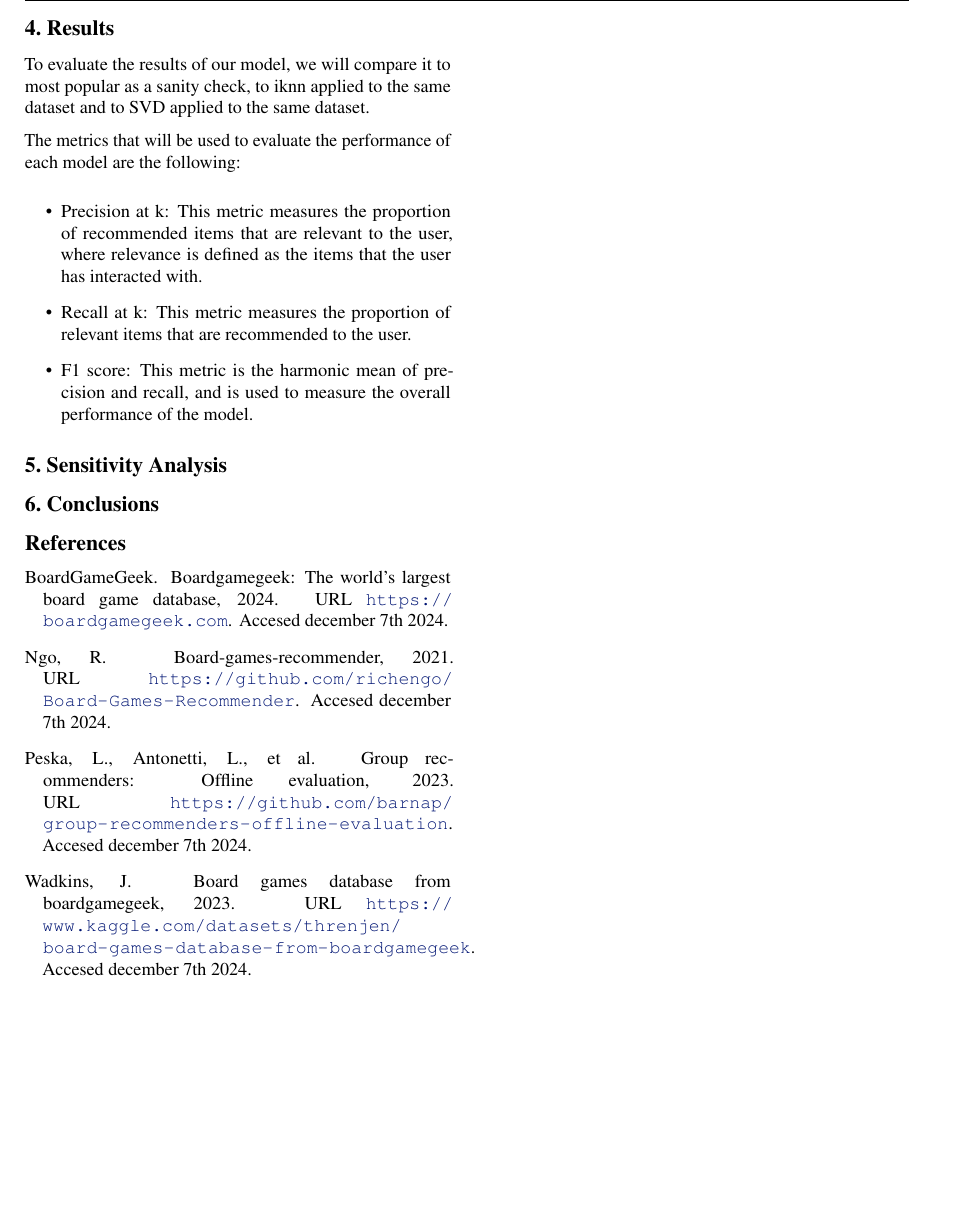
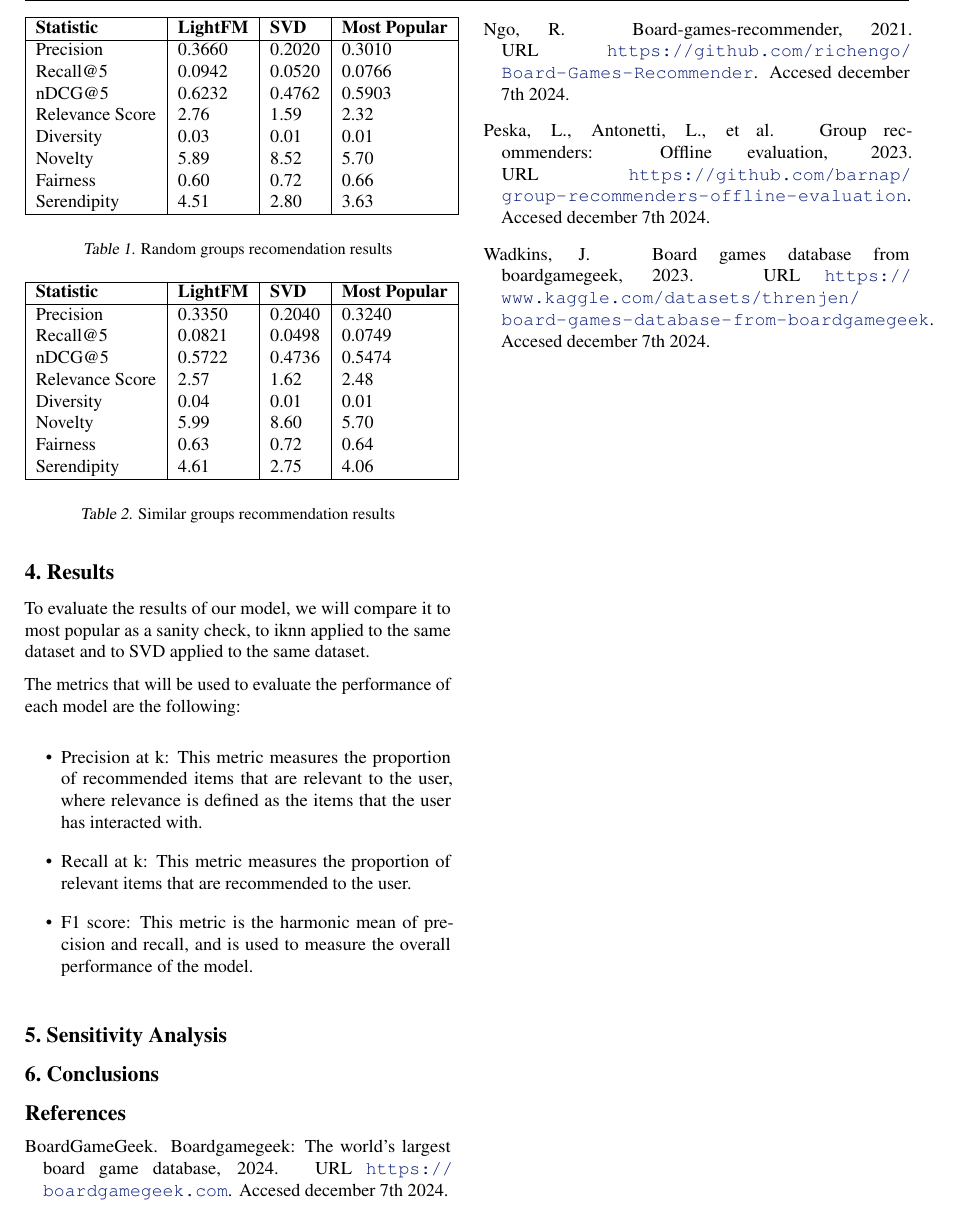
Before and after one commit to NicoJGutierrez/RecSysProyectoFinal, a LaTeX paper (paper v2/paper v2.tex): part of page 4 of 4, cut at the place of the change, the shorter picture padded with empty space. Compiled offline with pdfLaTeX.

Commit message:
feat: agregadas tablas de resultados

```diff
--- a/paper v2/paper v2.tex
+++ b/paper v2/paper v2.tex
@@ -224,6 +224,43 @@ The metrics that will be used to evaluate the performance of each model are the
     \item F1 score: This metric is the harmonic mean of precision and recall, and is used to measure the overall performance of the model.
 \end{itemize}
 
+\begin{table}[]
+    \centering
+    \begin{tabular}{|l|l|l|l|}
+        \hline
+        \textbf{Statistic} & \textbf{LightFM} & \textbf{SVD} & \textbf{Most Popular} \\ \hline
+        Precision          & 0.3660           & 0.2020       & 0.3010                \\
+        Recall@5           & 0.0942           & 0.0520       & 0.0766                \\
+        nDCG@5             & 0.6232           & 0.4762       & 0.5903                \\
+        Relevance Score    & 2.76             & 1.59         & 2.32                  \\
+        Diversity          & 0.03             & 0.01         & 0.01                  \\
+        Novelty            & 5.89             & 8.52         & 5.70                  \\
+        Fairness           & 0.60             & 0.72         & 0.66                  \\
+        Serendipity        & 4.51             & 2.80         & 3.63                  \\ \hline
+    \end{tabular}
+    \caption{Random groups recomendation results}
+    \label{tab:resultados-modelos}
+\end{table}
+
+\begin{table}[]
+    \centering
+    \begin{tabular}{|l|l|l|l|}
+        \hline
+        \textbf{Statistic} & \textbf{LightFM} & \textbf{SVD} & \textbf{Most Popular} \\ \hline
+        Precision          & 0.3350           & 0.2040       & 0.3240                \\
+        Recall@5           & 0.0821           & 0.0498       & 0.0749                \\
+        nDCG@5             & 0.5722           & 0.4736       & 0.5474                \\
+        Relevance Score    & 2.57             & 1.62         & 2.48                  \\
+        Diversity          & 0.04             & 0.01         & 0.01                  \\
+        Novelty            & 5.99             & 8.60         & 5.70                  \\
+        Fairness           & 0.63             & 0.72         & 0.64                  \\
+        Serendipity        & 4.61             & 2.75         & 4.06                  \\ \hline
+    \end{tabular}
+    \caption{Similar groups recommendation results}
+    \label{tab:resultados-modelos-similar}
+\end{table}
+
+
 
 \section{Sensitivity Analysis}
 
```
